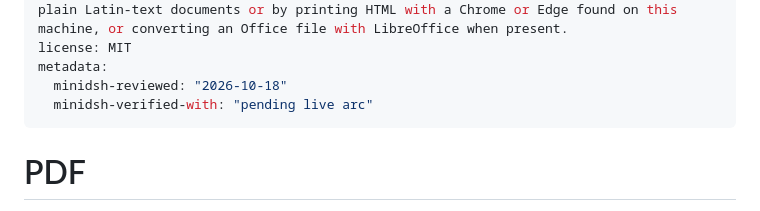
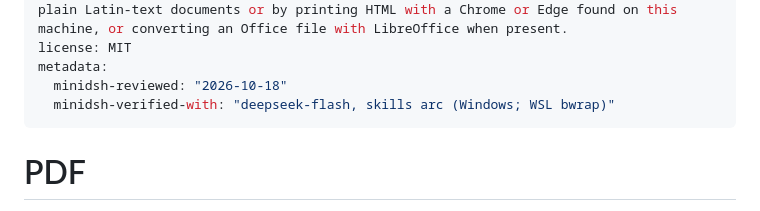
Before and after one commit to earthwalker17/MiniDSH, a Markdown page: skills/pdf/SKILL.md, the part around the change. GitHub-like rendering.

```diff
--- a/skills/pdf/SKILL.md
+++ b/skills/pdf/SKILL.md
@@ -4,7 +4,7 @@ description: Read and create PDF files with a bundled Node helper. Use it when a
 license: MIT
 metadata:
   minidsh-reviewed: "2026-10-18"
-  minidsh-verified-with: "pending live arc"
+  minidsh-verified-with: "deepseek-flash, skills arc (Windows; WSL bwrap)"
 ---
 
 # PDF
```
Also changed, not shown: docs/BLUEPRINT.md (+2 -0 lines), skills/office/SKILL.md (+1 -1 lines).
